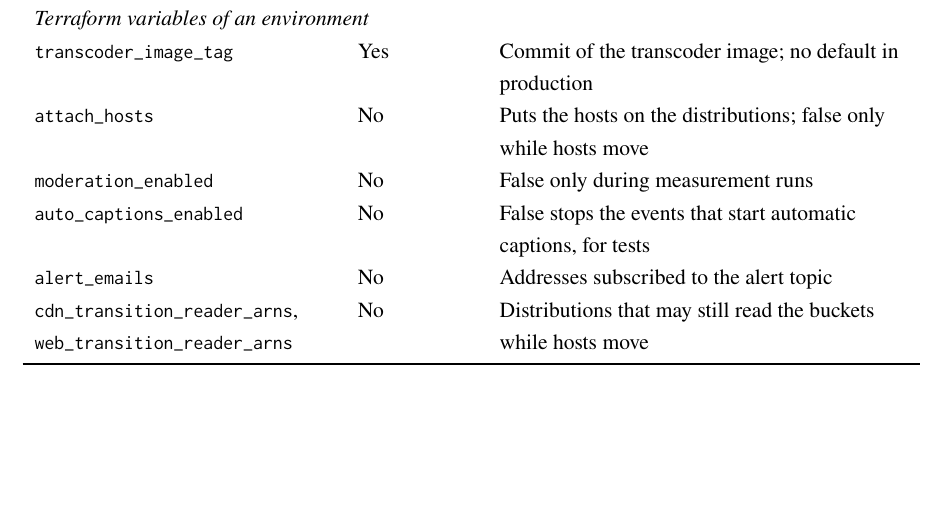
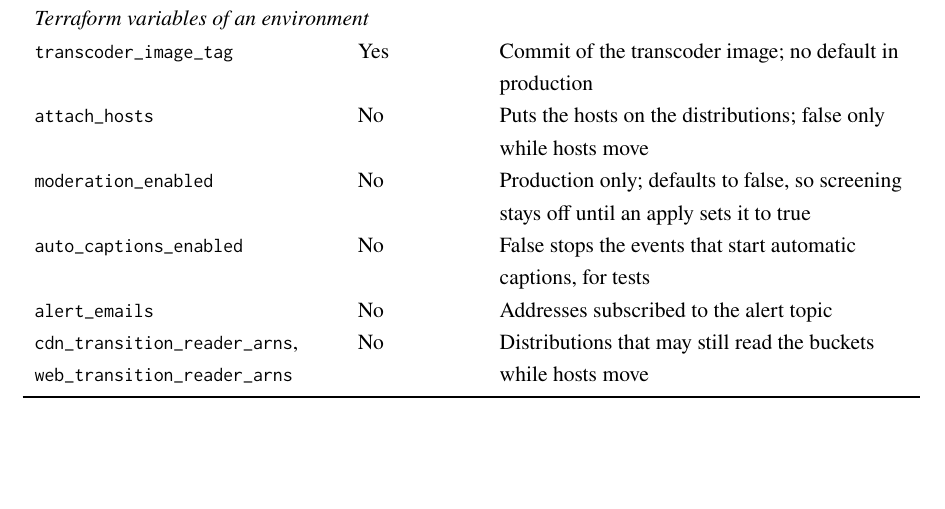
Before and after one commit to DinhQuocCuong28664/DACNTT_VideoStreaming, a LaTeX thesis (report/main.tex, which reads report/appendices/appendixB.tex): part of page 137 of 148, cut so that both start at the same text. Compiled offline with pdfLaTeX; a LaTeX package or settings file that is missing is left out.

Commit message:
docs(report): give the new default of moderation_enabled
Production screening is now off by default and switched on with an apply that sets
moderation_enabled to true.

```diff
--- a/report/appendices/appendixB.tex
+++ b/report/appendices/appendixB.tex
@@ -71,7 +71,7 @@ the part that reads them, and Table~\ref{tab:env-secret} the fields of the secre
 \multicolumn{3}{l}{\textit{Terraform variables of an environment}} \\
 \texttt{transcoder\_image\_tag} & Yes & Commit of the transcoder image; no default in production \\
 \texttt{attach\_hosts} & No & Puts the hosts on the distributions; false only while hosts move \\
-\texttt{moderation\_enabled} & No & False only during measurement runs \\
+\texttt{moderation\_enabled} & No & Production only; defaults to false, so screening stays off until an apply sets it to true \\
 \texttt{auto\_captions\_enabled} & No & False stops the events that start automatic captions, for tests \\
 \texttt{alert\_emails} & No & Addresses subscribed to the alert topic \\
 \texttt{cdn\_transition\_reader\_arns}, \texttt{web\_transition\_reader\_arns} & No & Distributions that may still read the buckets while hosts move \\
```
